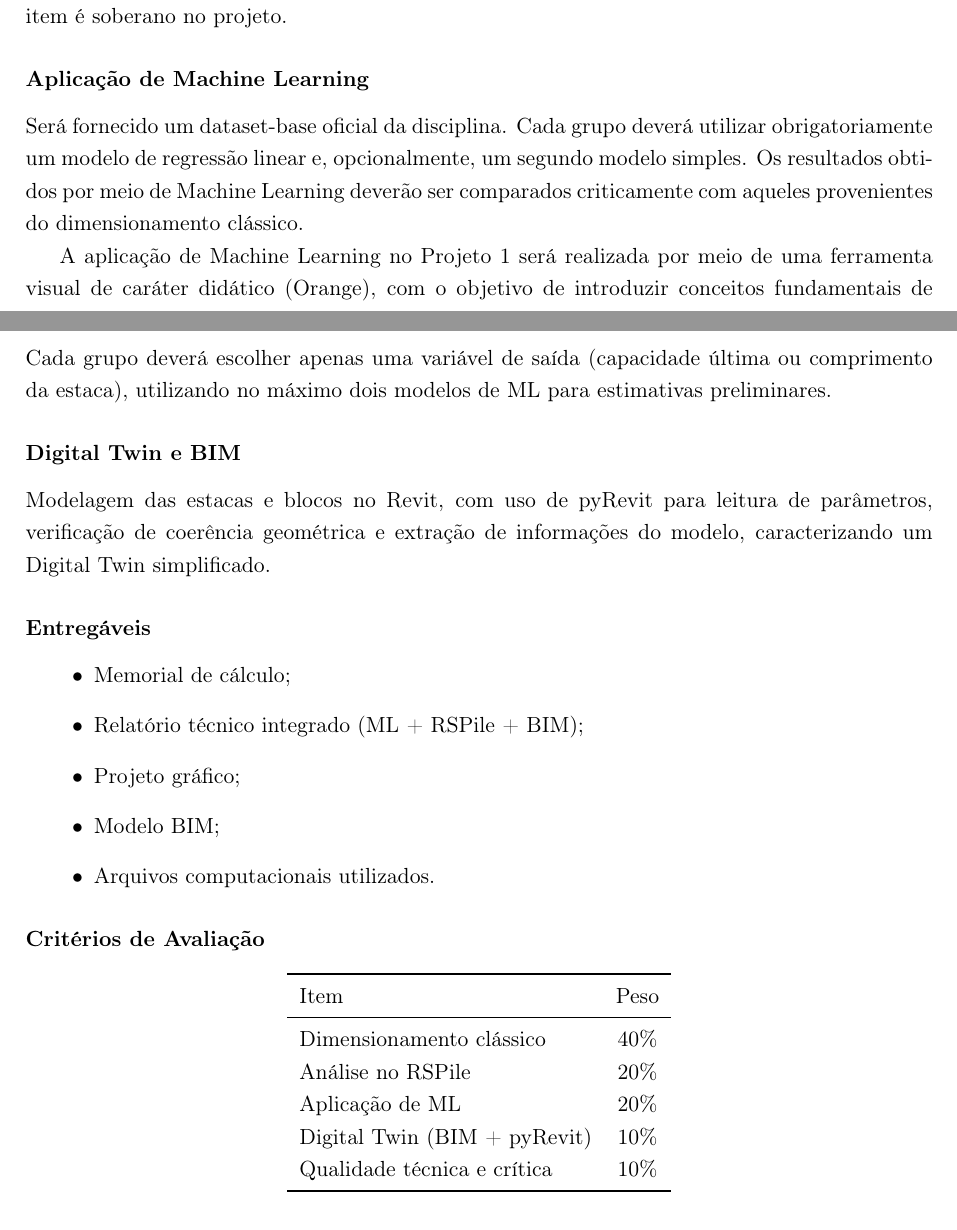
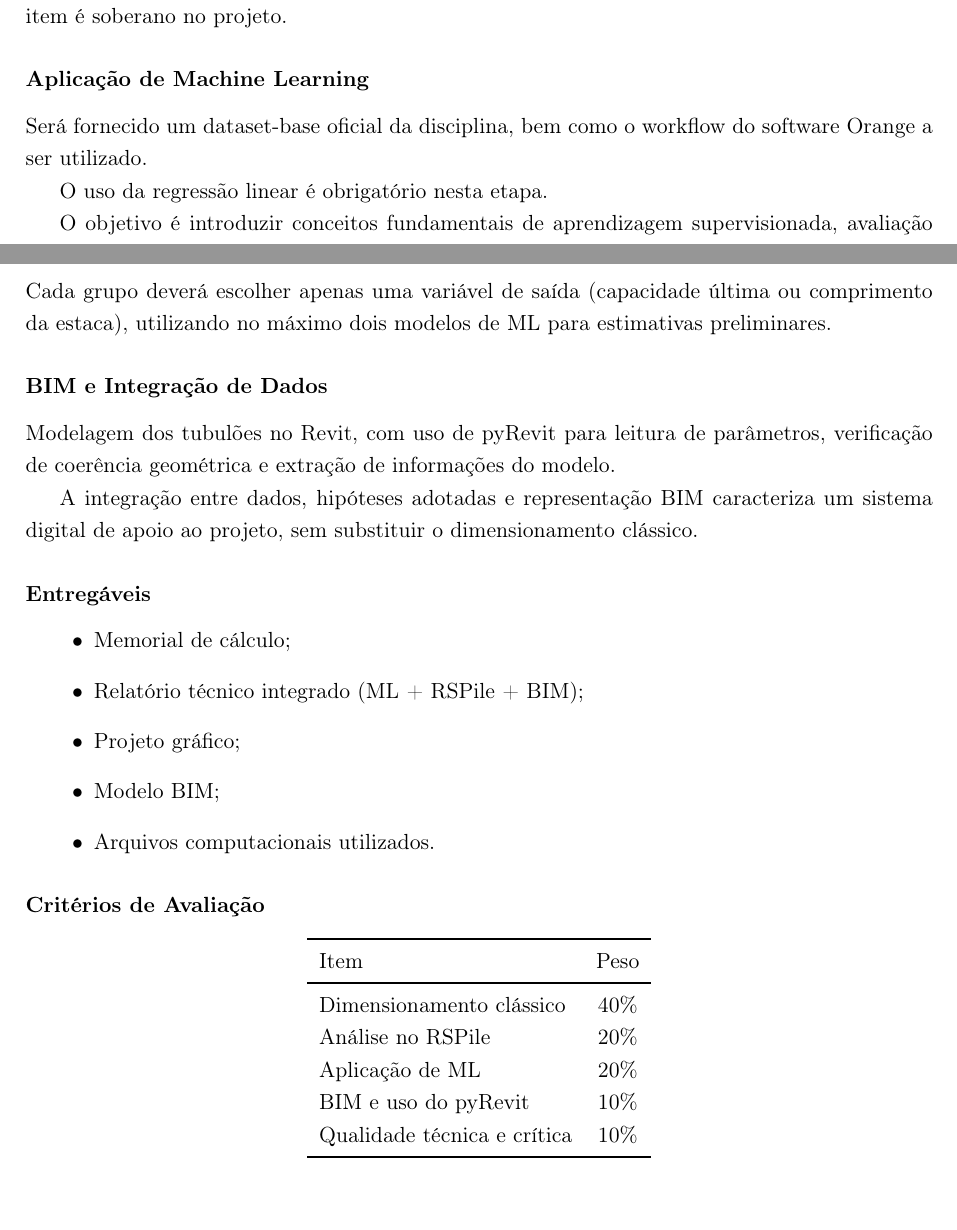
Before and after one commit to cv721a-fundacoes/fundacoes-engenharia, a LaTeX document (docs/enunciados/projeto_fundacoes.tex): two parts of pages 1 and 3 of 3, joined at a grey line, cut so that both start at the same text. Compiled offline with pdfLaTeX.

Commit message:
Revise project guidelines for foundation courses

```diff
--- a/docs/enunciados/projeto_fundacoes.tex
+++ b/docs/enunciados/projeto_fundacoes.tex
@@ -51,16 +51,15 @@ O grupo deverá realizar a interpretação geotécnica do solo, determinação d
 
 \subsubsection*{Aplicação de Machine Learning}
 
-Será fornecido um dataset-base oficial da disciplina. Cada grupo deverá utilizar
-obrigatoriamente um modelo de regressão linear e, opcionalmente, um segundo modelo
-simples. Os resultados obtidos por meio de Machine Learning deverão ser comparados
-criticamente com aqueles provenientes do dimensionamento clássico.
+Será fornecido um dataset-base oficial da disciplina, bem como o workflow do software Orange a ser utilizado.
 
-A aplicação de Machine Learning no Projeto~1 será realizada por meio de uma ferramenta
-visual de caráter didático (Orange), com o objetivo de introduzir conceitos fundamentais
-de aprendizagem supervisionada, avaliação de erro e análise comparativa entre métodos.
-O uso da ferramenta não substitui o raciocínio de engenharia, o dimensionamento
-normativo ou o julgamento técnico do projetista.
+O uso da regressão linear é obrigatório nesta etapa.
+
+O objetivo é introduzir conceitos fundamentais de aprendizagem supervisionada, avaliação de erro e interpretação física dos resultados.
+
+Alterações não autorizadas no workflow ou utilização de modelos adicionais não geram pontuação extra.
+
+A aplicação de Machine Learning não substitui o raciocínio de engenharia, o dimensionamento normativo ou o julgamento técnico do projetista.
 
 
 \subsubsection*{Modelagem BIM}
@@ -115,9 +114,12 @@ Modelagem e análise das estacas no software RSPile, com comparação crítica e
 
 Cada grupo deverá escolher apenas uma variável de saída (capacidade última ou comprimento da estaca), utilizando no máximo dois modelos de ML para estimativas preliminares.
 
-\subsubsection*{Digital Twin e BIM}
+\subsubsection*{BIM e Integração de Dados}
 
-Modelagem das estacas e blocos no Revit, com uso de pyRevit para leitura de parâmetros, verificação de coerência geométrica e extração de informações do modelo, caracterizando um Digital Twin simplificado.
+Modelagem dos tubulões no Revit, com uso de pyRevit para leitura de parâmetros, verificação de coerência geométrica e extração de informações do modelo.
+
+A integração entre dados, hipóteses adotadas e representação BIM caracteriza um sistema digital de apoio ao projeto, sem substituir o dimensionamento clássico.
+
 
 \subsection*{Entregáveis}
 
@@ -139,7 +141,7 @@ Item & Peso \\
 Dimensionamento clássico & 40\% \\
 Análise no RSPile & 20\% \\
 Aplicação de ML & 20\% \\
-Digital Twin (BIM + pyRevit) & 10\% \\
+BIM e uso do pyRevit & 10\% \\
 Qualidade técnica e crítica & 10\% \\
 \bottomrule
 \end{tabular}
```
Also changed, not shown: docs/enunciados/projeto_fundacoes.tex (6 more changed lines).
